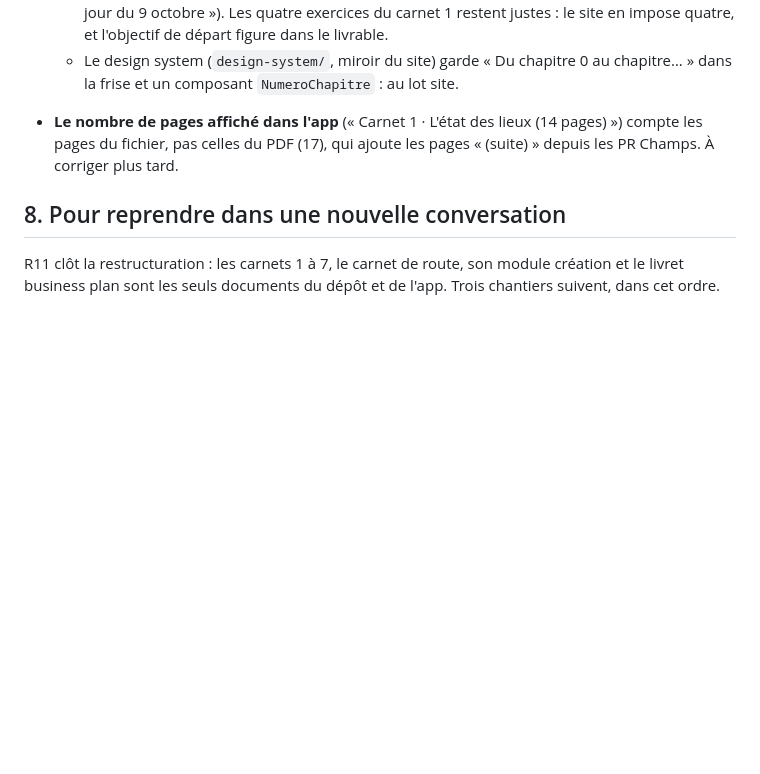
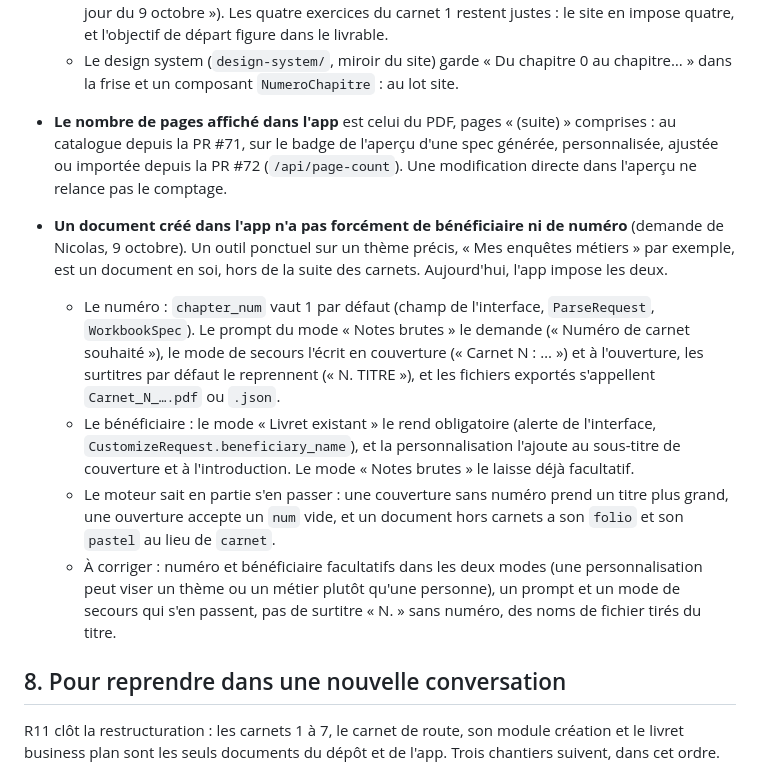
Before and after one commit to Nick18201/workbook-mdm, a Markdown page: audit-carnets-2026-10/feuille-de-route-restructuration.md, the part around the change. Drawn GitHub-style; blank space fills up the shorter version.

Commit message:
docs(feuille de route): documents sans bénéficiaire ni numéro, pages réglées
- Section 7 : un document créé dans l'app n'a pas forcément de bénéficiaire
  ni de numéro (un outil ponctuel, « Mes enquêtes métiers » par exemple).
  Ce que l'app impose aujourd'hui (chapter_num à 1, bénéficiaire obligatoire
  en personnalisation, noms de fichier Carnet_N), ce que le moteur sait déjà
  faire, et ce qu'il reste à corriger.
- Le nombre de pages affiché dans l'app est réglé : catalogue (#71), badge
  de l'aperçu (#72).

Co-Authored-By: Claude Opus 5.5 <noreply@anthropic.com>

```diff
--- a/audit-carnets-2026-10/feuille-de-route-restructuration.md
+++ b/audit-carnets-2026-10/feuille-de-route-restructuration.md
@@ -652,7 +652,12 @@ Pour chaque PR de carnet :
   - Écarts du programme, tranchés par Nicolas le 9 octobre : les noms des seuils et la charge de travail d'une création (plus haut), corrigés dans le programme (PR #69) ; la séance 9 annonce un carnet de route adapté à une reconversion (formations et financements) ou à une évolution interne (argumentaire), dont les modules n'existent pas encore (`chantier-modules-s9.md`, la page « Le module de votre projet » les renvoie à la séance 9), et reste telle quelle : le carnet de route s'adapte bien au projet, le correctif est de construire les deux modules ; la trajectoire « Création » promet « une première offre pilote testable sur le terrain sous 15 jours » et « choix du statut juridique, dispositifs ACRE/ARCE, premiers clients » : c'est le module qui s'aligne (PR #69), avec un test sur 15 jours au plus et l'ARCE et l'ACRE nommées sans montant, et les premiers clients restent au livret complet (partie 4), les entretiens prospects du module en étant la première étape.
   - Écarts du récapitulatif du site, écrit avant R1 et déjà repris par le site : le carnet de route dit « garde-fous et soutiens », non plus « alliés » (R8) ; les carnets 5 et 6 s'intitulent « Valeurs et moteurs profonds » et « L'exploration », non plus « Valeurs & moteurs profonds » et « Phase d'exploration » ; des trois modules du carnet de route, seul le module création existe. Corrigés dans le récapitulatif en R11, qui les liste pour le site en fin de document (« Mise à jour du 9 octobre »). Les quatre exercices du carnet 1 restent justes : le site en impose quatre, et l'objectif de départ figure dans le livrable.
   - Le design system (`design-system/`, miroir du site) garde « Du chapitre 0 au chapitre… » dans la frise et un composant `NumeroChapitre` : au lot site.
-- **Le nombre de pages affiché dans l'app** (« Carnet 1 · L'état des lieux (14 pages) ») compte les pages du fichier, pas celles du PDF (17), qui ajoute les pages « (suite) » depuis les PR Champs. À corriger plus tard.
+- **Le nombre de pages affiché dans l'app** est celui du PDF, pages « (suite) » comprises : au catalogue depuis la PR #71, sur le badge de l'aperçu d'une spec générée, personnalisée, ajustée ou importée depuis la PR #72 (`/api/page-count`). Une modification directe dans l'aperçu ne relance pas le comptage.
+- **Un document créé dans l'app n'a pas forcément de bénéficiaire ni de numéro** (demande de Nicolas, 9 octobre). Un outil ponctuel sur un thème précis, « Mes enquêtes métiers » par exemple, est un document en soi, hors de la suite des carnets. Aujourd'hui, l'app impose les deux.
+  - Le numéro : `chapter_num` vaut 1 par défaut (champ de l'interface, `ParseRequest`, `WorkbookSpec`). Le prompt du mode « Notes brutes » le demande (« Numéro de carnet souhaité »), le mode de secours l'écrit en couverture (« Carnet N : … ») et à l'ouverture, les surtitres par défaut le reprennent (« N. TITRE »), et les fichiers exportés s'appellent `Carnet_N_….pdf` ou `.json`.
+  - Le bénéficiaire : le mode « Livret existant » le rend obligatoire (alerte de l'interface, `CustomizeRequest.beneficiary_name`), et la personnalisation l'ajoute au sous-titre de couverture et à l'introduction. Le mode « Notes brutes » le laisse déjà facultatif.
+  - Le moteur sait en partie s'en passer : une couverture sans numéro prend un titre plus grand, une ouverture accepte un `num` vide, et un document hors carnets a son `folio` et son `pastel` au lieu de `carnet`.
+  - À corriger : numéro et bénéficiaire facultatifs dans les deux modes (une personnalisation peut viser un thème ou un métier plutôt qu'une personne), un prompt et un mode de secours qui s'en passent, pas de surtitre « N. » sans numéro, des noms de fichier tirés du titre.
 
 ## 8. Pour reprendre dans une nouvelle conversation
 
```
